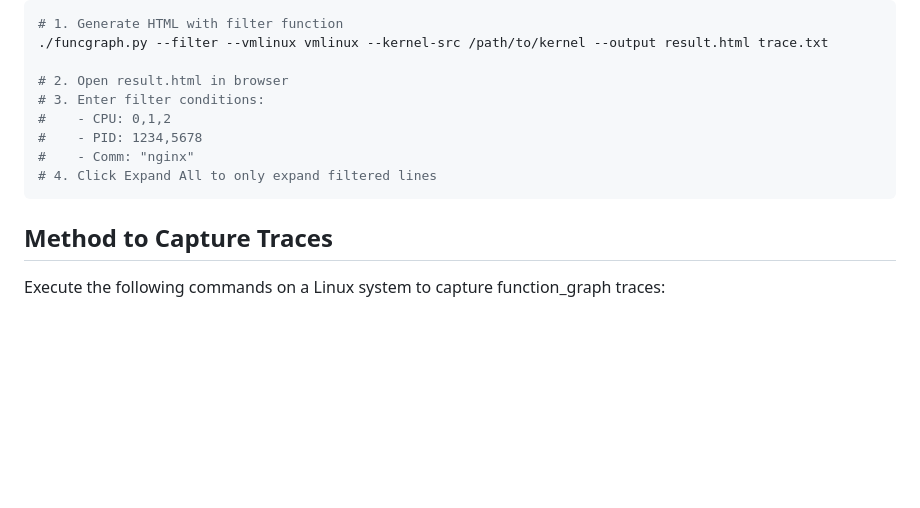
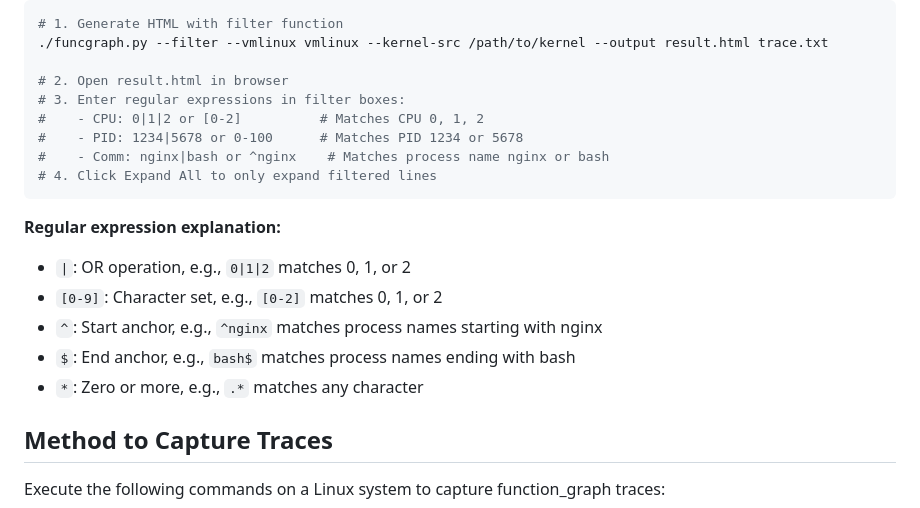
Before and after one commit to pengdonglin137/FuncGraph, a Markdown page: README.en.md, the part around the change. Drawn GitHub-style; blank space fills up the shorter version.

Commit message:
Update README
Signed-off-by: Donglin Peng <pengdonglin@xiaomi.com>

````diff
--- a/README.en.md
+++ b/README.en.md
@@ -205,12 +205,19 @@ Enable the `--filter` option to add a filter window in the HTML page, supporting
 ./funcgraph.py --filter --vmlinux vmlinux --kernel-src /path/to/kernel --output result.html trace.txt
 
 # 2. Open result.html in browser
-# 3. Enter filter conditions:
-#    - CPU: 0,1,2
-#    - PID: 1234,5678
-#    - Comm: "nginx"
+# 3. Enter regular expressions in filter boxes:
+#    - CPU: 0|1|2 or [0-2]          # Matches CPU 0, 1, 2
+#    - PID: 1234|5678 or 0-100      # Matches PID 1234 or 5678
+#    - Comm: nginx|bash or ^nginx    # Matches process name nginx or bash
 # 4. Click Expand All to only expand filtered lines
 ```
+
+**Regular expression explanation:**
+- `|`: OR operation, e.g., `0|1|2` matches 0, 1, or 2
+- `[0-9]`: Character set, e.g., `[0-2]` matches 0, 1, or 2
+- `^`: Start anchor, e.g., `^nginx` matches process names starting with nginx
+- `$`: End anchor, e.g., `bash$` matches process names ending with bash
+- `*`: Zero or more, e.g., `.*` matches any character
 
 ## Method to Capture Traces
 
````
Also changed, not shown: README.md (+11 -4 lines).
